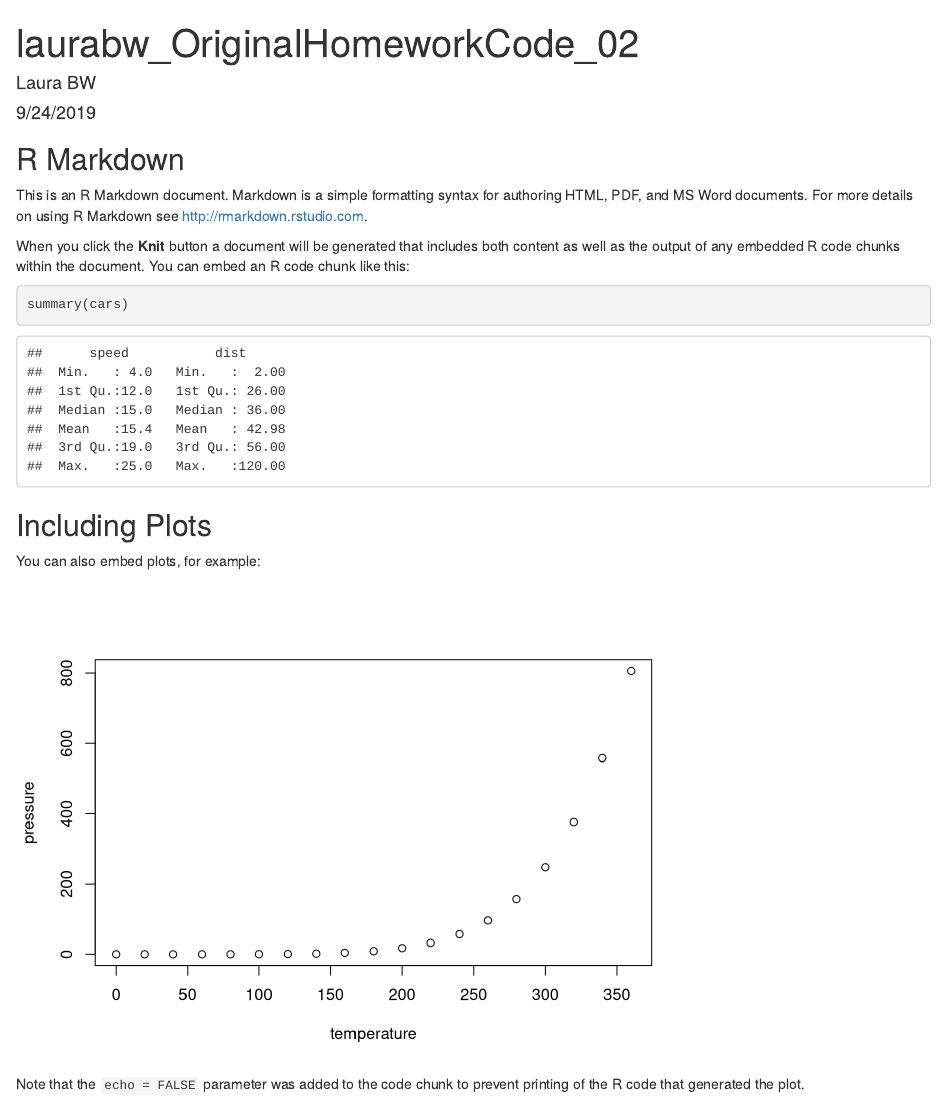
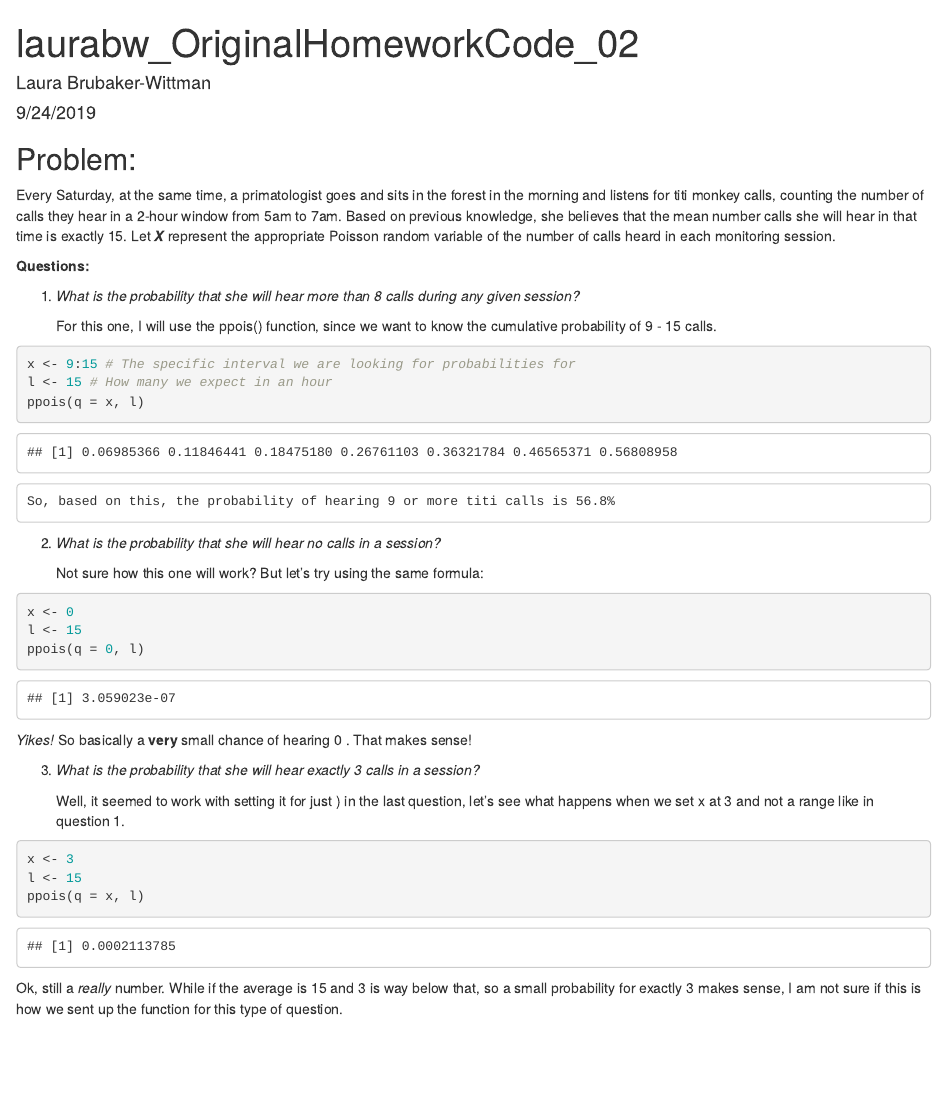
Before and after one commit to laurabw/AN597-Week-3-laurabw, an R Markdown document (laurabw_OriginalHomeworkCode_02.Rmd): the page in a window 1100 px wide, from its top. Rendered offline with R 4.5, knitr and Pandoc, with nearby package versions.

Commit message:
Initial commit, after finishing question #3. (9/25/19)

````diff
--- a/laurabw_OriginalHomeworkCode_02.Rmd
+++ b/laurabw_OriginalHomeworkCode_02.Rmd
@@ -1,6 +1,6 @@
 ---
 title: "laurabw_OriginalHomeworkCode_02"
-author: "Laura BW"
+author: "Laura Brubaker-Wittman"
 date: "9/24/2019"
 output: html_document
 ---
@@ -9,22 +9,49 @@ output: html_document
 knitr::opts_chunk$set(echo = TRUE)
 ```
 
-## R Markdown
+## Problem:
 
-This is an R Markdown document. Markdown is a simple formatting syntax for authoring HTML, PDF, and MS Word documents. For more details on using R Markdown see <http://rmarkdown.rstudio.com>.
+Every Saturday, at the same time, a primatologist goes and sits in the forest in the morning and listens for titi
+monkey calls, counting the number of calls they hear in a 2-hour window from 5am to 7am. Based on previous
+knowledge, she believes that the mean number calls she will hear in that time is exactly 15. Let ***X*** represent the appropriate Poisson random variable of the number of calls heard in each monitoring session.
 
-When you click the **Knit** button a document will be generated that includes both content as well as the output of any embedded R code chunks within the document. You can embed an R code chunk like this:
+**Questions:**
 
-```{r cars}
-summary(cars)
+1. *What is the probability that she will hear more than 8 calls during any given session?*
+
+    For this one, I will use the ppois() function, since we want to know the cumulative probability of 9 - 15
+    calls.
+
+```{r}
+x <- 9:15 # The specific interval we are looking for probabilities for
+l <- 15 # How many we expect in an hour
+ppois(q = x, l)
 ```
 
-## Including Plots
+    So, based on this, the probability of hearing 9 or more titi calls is 56.8%
 
-You can also embed plots, for example:
+2. *What is the probability that she will hear no calls in a session?*
 
-```{r pressure, echo=FALSE}
-plot(pressure)
+    Not sure how this one will work? But let's try using the same formula:
+
+```{r}
+x <- 0
+l <- 15
+ppois(q = 0, l)
 ```
 
-Note that the `echo = FALSE` parameter was added to the code chunk to prevent printing of the R code that generated the plot.
+*Yikes!* So basically a **very** small chance of hearing 0 . That makes sense!
+
+3. *What is the probability that she will hear exactly 3 calls in a session?*
+
+    Well, it seemed to work with setting it for just ) in the last question, let's see what happens when we set x
+    at 3 and not a range like in question 1.
+
+```{r}
+x <- 3
+l <- 15
+ppois(q = x, l)
+```
+
+Ok, still a *really* number. While if the average is 15 and 3 is way below that, so a small probability for
+exactly 3 makes sense, I am not sure if this is how we sent up the function for this type of question.
````
